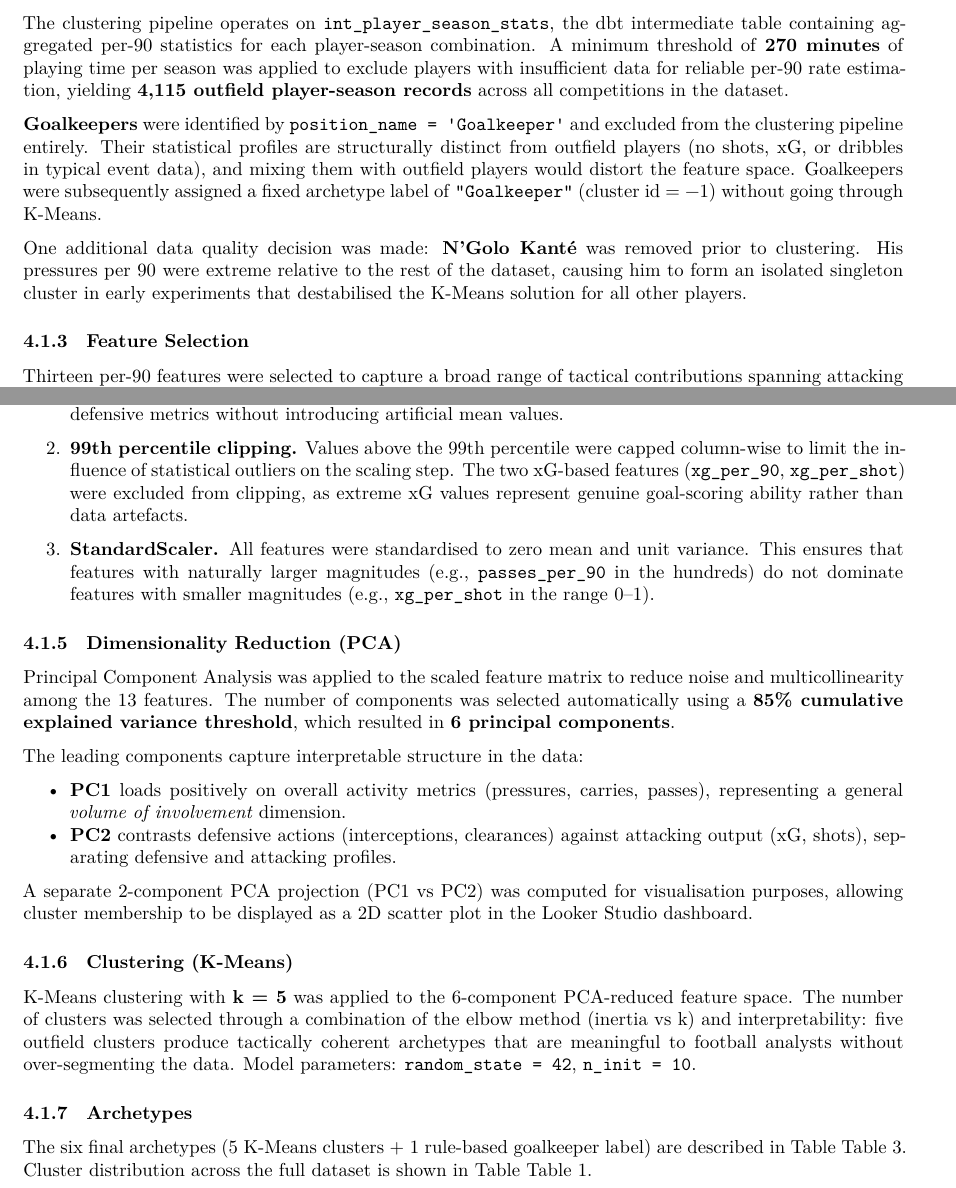
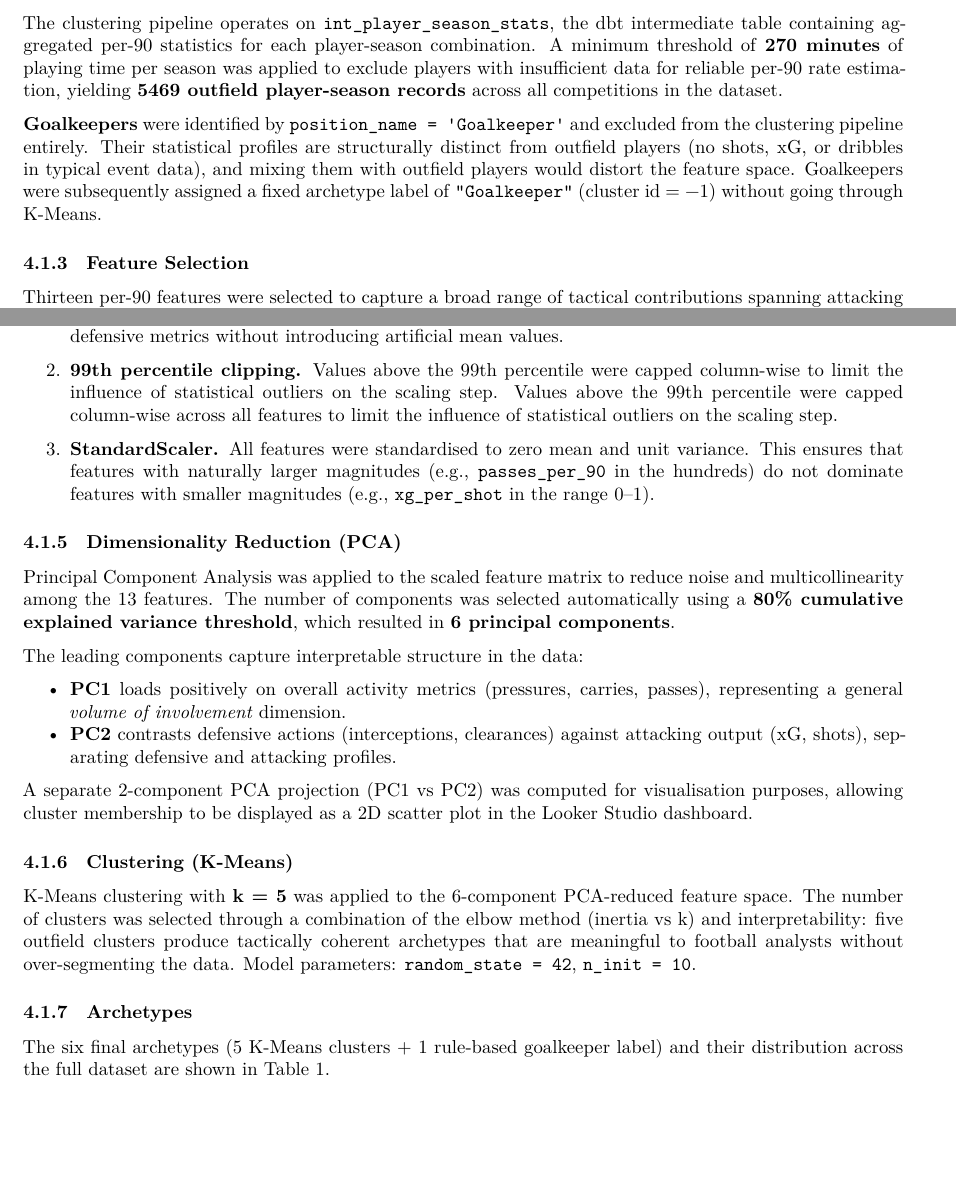
Before and after one commit to TrilemmaFoundation/UBC-MDS-Soccer-Capstone-2026, a Quarto document (report/final_report.qmd): two parts of pages 1 and 2 of 12, joined at a grey line, cut so that both start at the same text, the shorter picture padded with empty space. Rendered offline with R 4.5, knitr and Pandoc in place of Quarto, then LaTeX, with nearby package versions.

Commit message:
fix: correct clustering section factual discrepancies (#143)

```diff
--- a/report/final_report.qmd
+++ b/report/final_report.qmd
@@ -43,11 +43,10 @@
 
 ### Data and Scope
 
-The clustering pipeline operates on `int_player_season_stats`, the dbt intermediate table containing aggregated per-90 statistics for each player-season combination. A minimum threshold of **270 minutes** of playing time per season was applied to exclude players with insufficient data for reliable per-90 rate estimation, yielding **4,115 outfield player-season records** across all competitions in the dataset.
+The clustering pipeline operates on `int_player_season_stats`, the dbt intermediate table containing aggregated per-90 statistics for each player-season combination. A minimum threshold of **270 minutes** of playing time per season was applied to exclude players with insufficient data for reliable per-90 rate estimation, yielding **5469 outfield player-season records** across all competitions in the dataset.
 
 **Goalkeepers** were identified by `position_name = 'Goalkeeper'` and excluded from the clustering pipeline entirely. Their statistical profiles are structurally distinct from outfield players (no shots, xG, or dribbles in typical event data), and mixing them with outfield players would distort the feature space. Goalkeepers were subsequently assigned a fixed archetype label of `"Goalkeeper"` (cluster id = −1) without going through K-Means.
 
-One additional data quality decision was made: **N'Golo Kanté** was removed prior to clustering. His pressures per 90 were extreme relative to the rest of the dataset, causing him to form an isolated singleton cluster in early experiments that destabilised the K-Means solution for all other players.
 
 ### Feature Selection
 
@@ -70,13 +69,13 @@
 
 1. **Median imputation.** Missing values (arising from players with zero events of a particular type in a season) were filled with the column median. This preserves the natural zero-skewed distribution of defensive metrics without introducing artificial mean values.
 
-2. **99th percentile clipping.** Values above the 99th percentile were capped column-wise to limit the influence of statistical outliers on the scaling step. The two xG-based features (`xg_per_90`, `xg_per_shot`) were excluded from clipping, as extreme xG values represent genuine goal-scoring ability rather than data artefacts.
+2. **99th percentile clipping.** Values above the 99th percentile were capped column-wise to limit the influence of statistical outliers on the scaling step. Values above the 99th percentile were capped column-wise across all features to limit the influence of statistical outliers on the scaling step.
 
 3. **StandardScaler.** All features were standardised to zero mean and unit variance. This ensures that features with naturally larger magnitudes (e.g., `passes_per_90` in the hundreds) do not dominate features with smaller magnitudes (e.g., `xg_per_shot` in the range 0–1).
 
 ### Dimensionality Reduction (PCA)
 
-Principal Component Analysis was applied to the scaled feature matrix to reduce noise and multicollinearity among the 13 features. The number of components was selected automatically using a **85% cumulative explained variance threshold**, which resulted in **6 principal components**.
+Principal Component Analysis was applied to the scaled feature matrix to reduce noise and multicollinearity among the 13 features. The number of components was selected automatically using a **80% cumulative explained variance threshold**, which resulted in **6 principal components**.
 
 The leading components capture interpretable structure in the data:
 
@@ -91,7 +90,7 @@
 
 ### Archetypes
 
-The six final archetypes (5 K-Means clusters + 1 rule-based goalkeeper label) are described in Table @tbl-archetypes. Cluster distribution across the full dataset is shown in Table @tbl-cluster-dist.
+The six final archetypes (5 K-Means clusters + 1 rule-based goalkeeper label) and their distribution across the full dataset are shown in @tbl-cluster-dist.
 
 | Archetype | Player-seasons | Tactical profile |
 |---|---|---|
```
